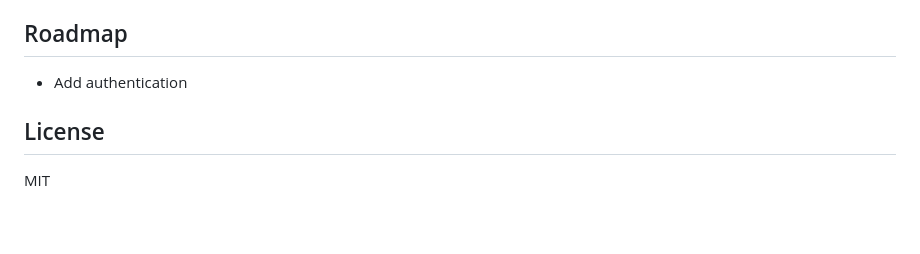
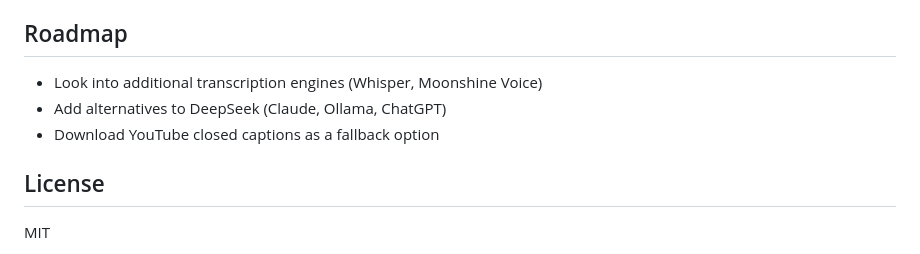
Before and after one commit to readtedium/easy-transcriber, a Markdown page: README.md, the part around the change. Drawn GitHub-style; blank space fills up the shorter version.

Commit message:
Update README & roadmap

```diff
--- a/README.md
+++ b/README.md
@@ -140,7 +140,9 @@ node server.js
 
 ## Roadmap
 
-- Add authentication
+- Look into additional transcription engines (Whisper, Moonshine Voice)
+- Add alternatives to DeepSeek (Claude, Ollama, ChatGPT)
+- Download YouTube closed captions as a fallback option
 
 ## License
 
```
